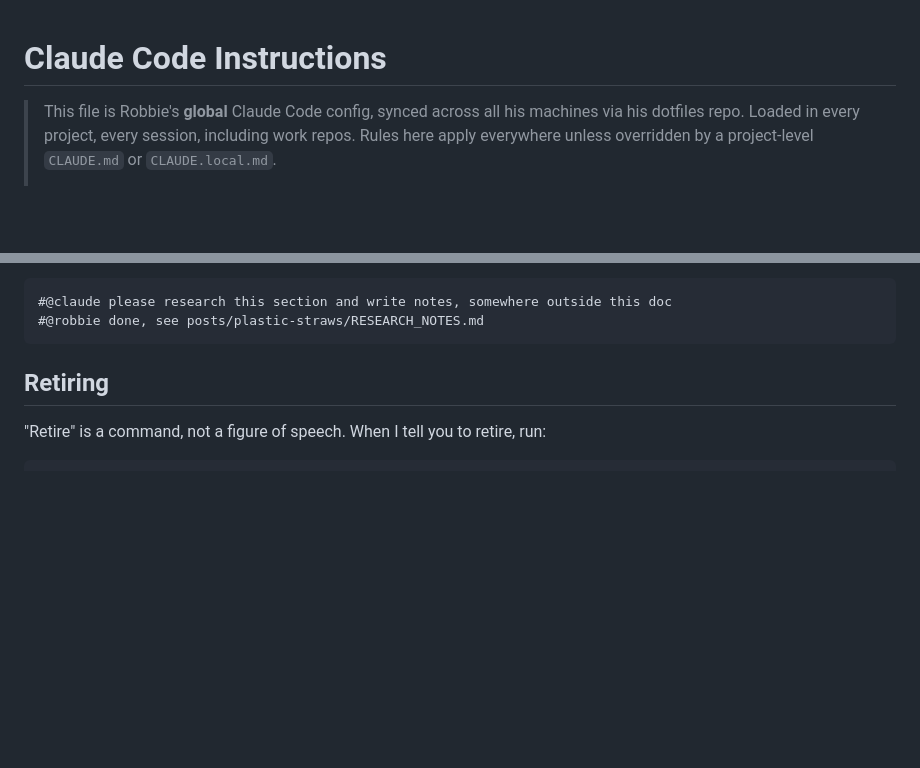
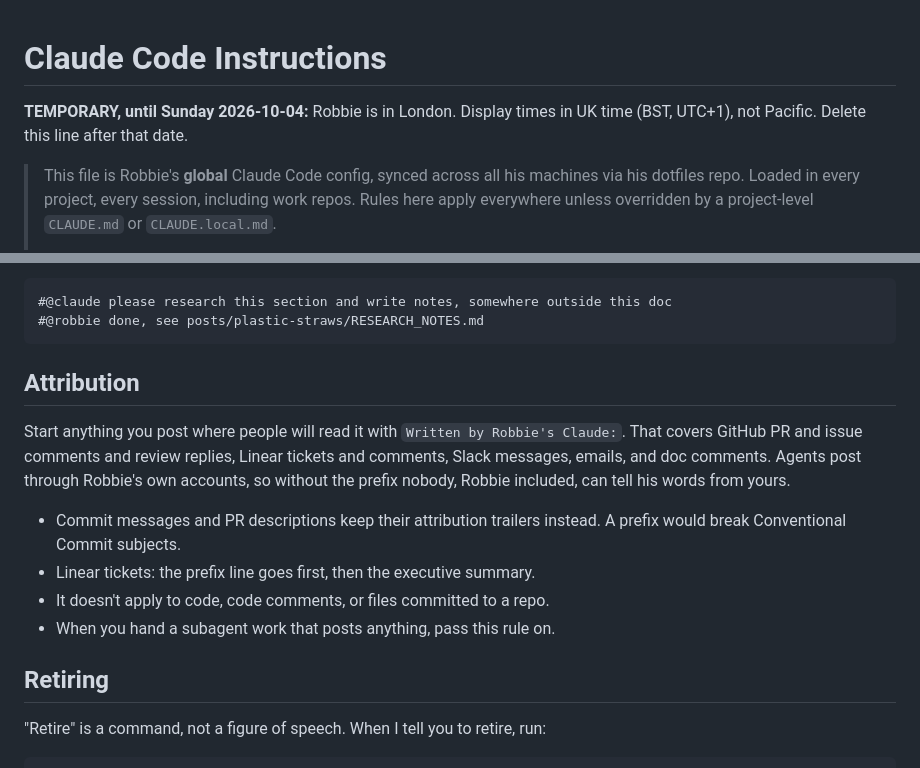
Before and after one commit to robbiethompson18/dotfiles, a Markdown page: claude/CLAUDE.md, 2 parts joined by grey strips. Rendered like a GitHub page; blank space fills up the shorter version.

Commit message:
claude: add attribution rule and temporary London timezone note
Co-Authored-By: Claude Opus 5.5 <noreply@anthropic.com>

````diff
--- a/claude/CLAUDE.md
+++ b/claude/CLAUDE.md
@@ -1,4 +1,7 @@
 # Claude Code Instructions
+
+**TEMPORARY, until Sunday 2026-10-04:** Robbie is in London. Display times in UK time (BST, UTC+1),
+not Pacific. Delete this line after that date.
 
 > This file is Robbie's **global** Claude Code config, synced across all his machines via his
 > dotfiles repo. Loaded in every project, every session, including work repos. Rules here apply
@@ -63,6 +66,19 @@ a comment of your own, eg:
 #@claude please research this section and write notes, somewhere outside this doc
 #@robbie done, see posts/plastic-straws/RESEARCH_NOTES.md
 ```
+
+## Attribution
+
+Start anything you post where people will read it with `Written by Robbie's Claude:`. That covers
+GitHub PR and issue comments and review replies, Linear tickets and comments, Slack messages,
+emails, and doc comments. Agents post through Robbie's own accounts, so without the prefix nobody,
+Robbie included, can tell his words from yours.
+
+- Commit messages and PR descriptions keep their attribution trailers instead. A prefix would break
+  Conventional Commit subjects.
+- Linear tickets: the prefix line goes first, then the executive summary.
+- It doesn't apply to code, code comments, or files committed to a repo.
+- When you hand a subagent work that posts anything, pass this rule on.
 
 ## Retiring
 
````
